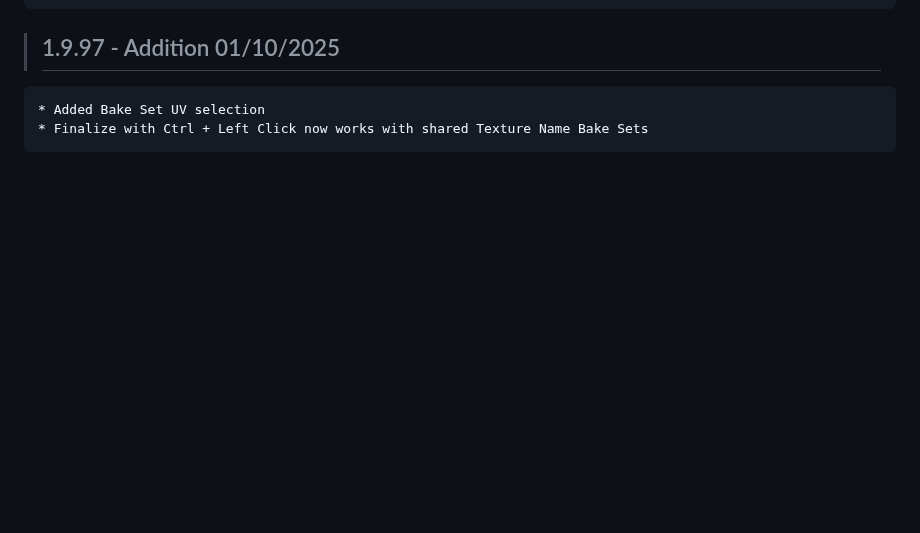
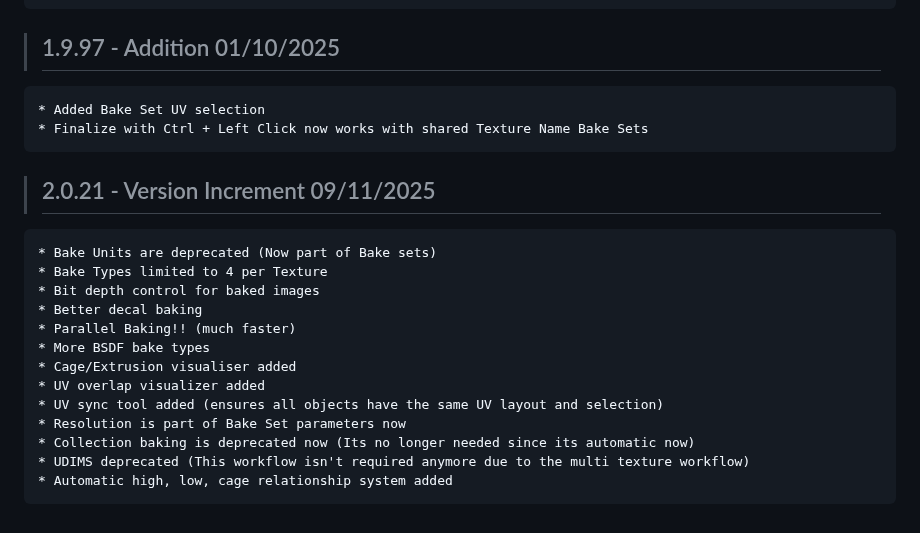
Before and after one commit to Ultikynnys/Blender-CoACD-page, a Markdown page: changelogs/ultibake-changelog.md, the part around the change. Rendered like a GitHub page; blank space fills up the shorter version.

Commit message:
no message

```diff
--- a/changelogs/ultibake-changelog.md
+++ b/changelogs/ultibake-changelog.md
@@ -466,3 +466,19 @@
 >## 1.9.97 - Addition 01/10/2025
     * Added Bake Set UV selection
     * Finalize with Ctrl + Left Click now works with shared Texture Name Bake Sets
+
+
+>## 2.0.21 - Version Increment 09/11/2025
+    * Bake Units are deprecated (Now part of Bake sets)
+    * Bake Types limited to 4 per Texture
+    * Bit depth control for baked images
+    * Better decal baking
+    * Parallel Baking!! (much faster)
+    * More BSDF bake types
+    * Cage/Extrusion visualiser added
+    * UV overlap visualizer added
+    * UV sync tool added (ensures all objects have the same UV layout and selection)
+    * Resolution is part of Bake Set parameters now
+    * Collection baking is deprecated now (Its no longer needed since its automatic now)
+    * UDIMS deprecated (This workflow isn't required anymore due to the multi texture workflow)
+    * Automatic high, low, cage relationship system added
```
